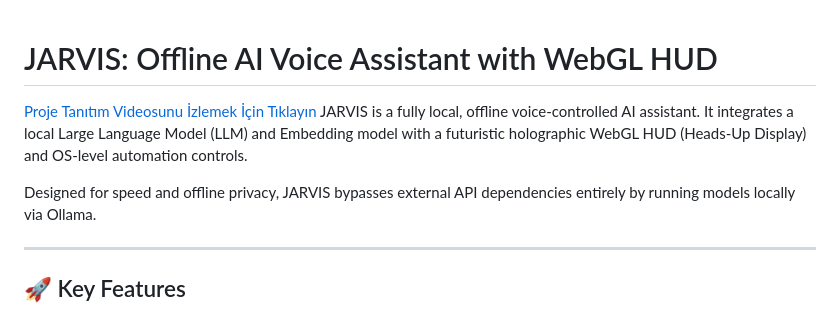
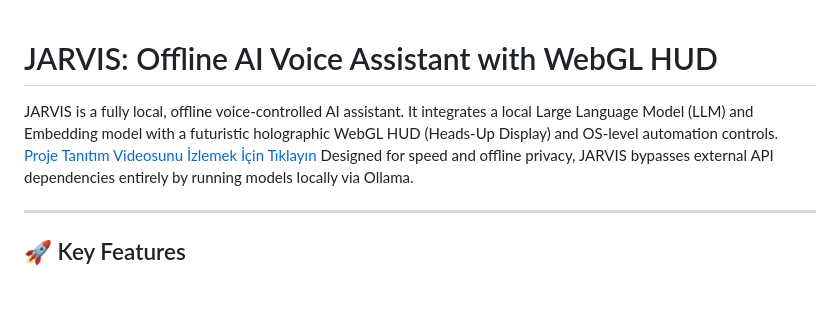
Before and after one commit to mehmetsakalibuyuk3-dev/jarvis-voice-assistant, a Markdown page: README.md, the part around the change. GitHub-like rendering; blank space fills up the shorter version.

```diff
--- a/README.md
+++ b/README.md
@@ -1,7 +1,7 @@
 # JARVIS: Offline AI Voice Assistant with WebGL HUD
+
+JARVIS is a fully local, offline voice-controlled AI assistant. It integrates a local Large Language Model (LLM) and Embedding model with a futuristic holographic WebGL HUD (Heads-Up Display) and OS-level automation controls.
 [Proje Tanıtım Videosunu İzlemek İçin Tıklayın](https://youtu.be/mUKLuC3RcMs)
-JARVIS is a fully local, offline voice-controlled AI assistant. It integrates a local Large Language Model (LLM) and Embedding model with a futuristic holographic WebGL HUD (Heads-Up Display) and OS-level automation controls.
-
 Designed for speed and offline privacy, JARVIS bypasses external API dependencies entirely by running models locally via Ollama.
 
 ---
```
